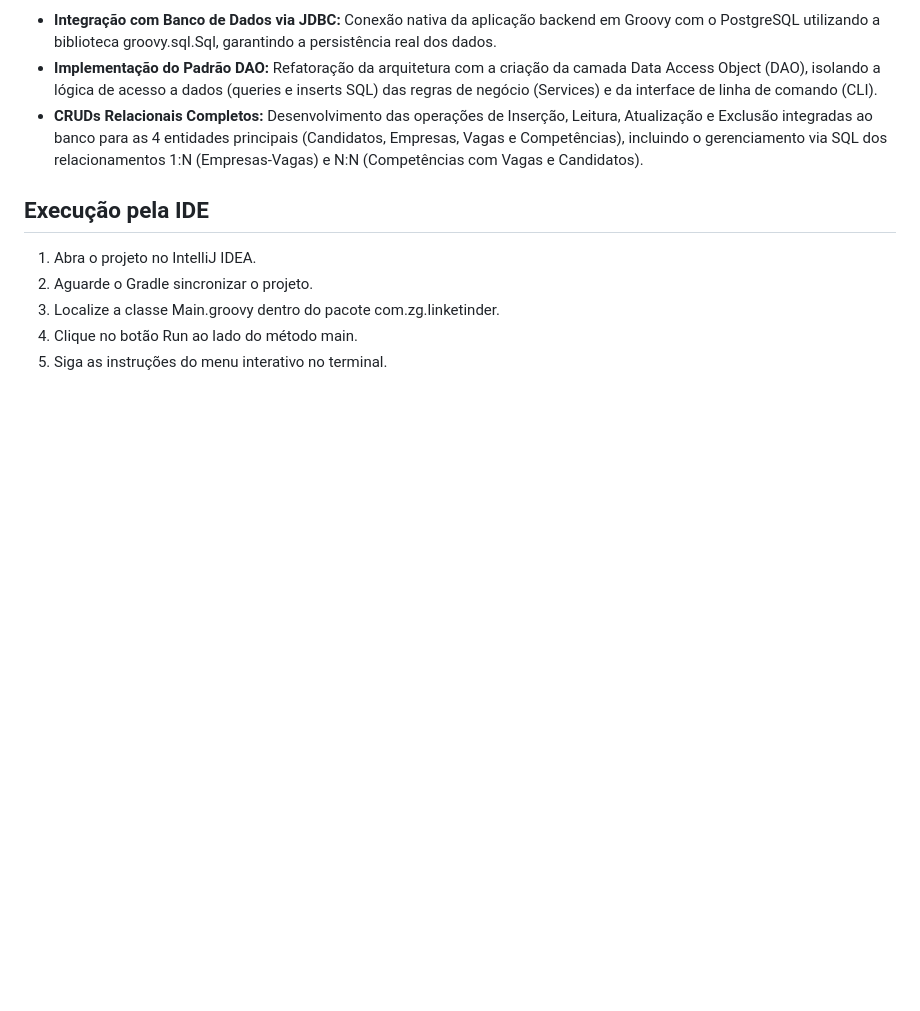
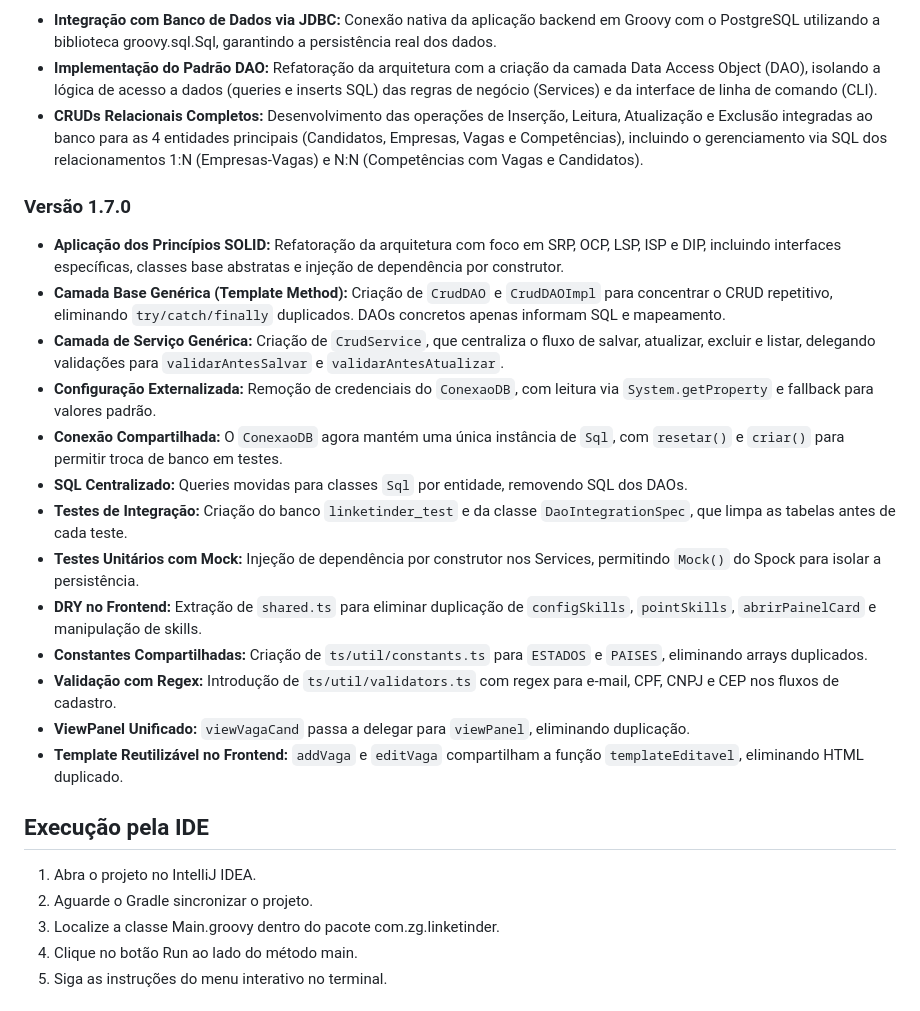
Before and after one commit to Tulio8998/Linketinder-Project, a Markdown page: README.md, the part around the change. Rendered like a GitHub page; blank space fills up the shorter version.

Commit message:
docs: atualiza README

```diff
--- a/README.md
+++ b/README.md
@@ -52,6 +52,22 @@ O projeto foi desenvolvido focando na entrega do Produto Mínimo Viável (MVP) s
 * **Implementação do Padrão DAO:** Refatoração da arquitetura com a criação da camada Data Access Object (DAO), isolando a lógica de acesso a dados (queries e inserts SQL) das regras de negócio (Services) e da interface de linha de comando (CLI).
 * **CRUDs Relacionais Completos:** Desenvolvimento das operações de Inserção, Leitura, Atualização e Exclusão integradas ao banco para as 4 entidades principais (Candidatos, Empresas, Vagas e Competências), incluindo o gerenciamento via SQL dos relacionamentos 1:N (Empresas-Vagas) e N:N (Competências com Vagas e Candidatos).
 
+### Versão 1.7.0
+
+* **Aplicação dos Princípios SOLID:** Refatoração da arquitetura com foco em SRP, OCP, LSP, ISP e DIP, incluindo interfaces específicas, classes base abstratas e injeção de dependência por construtor.
+* **Camada Base Genérica (Template Method):** Criação de `CrudDAO` e `CrudDAOImpl` para concentrar o CRUD repetitivo, eliminando `try/catch/finally` duplicados. DAOs concretos apenas informam SQL e mapeamento.
+* **Camada de Serviço Genérica:** Criação de `CrudService`, que centraliza o fluxo de salvar, atualizar, excluir e listar, delegando validações para `validarAntesSalvar` e `validarAntesAtualizar`.
+* **Configuração Externalizada:** Remoção de credenciais do `ConexaoDB`, com leitura via `System.getProperty` e fallback para valores padrão.
+* **Conexão Compartilhada:** O `ConexaoDB` agora mantém uma única instância de `Sql`, com `resetar()` e `criar()` para permitir troca de banco em testes.
+* **SQL Centralizado:** Queries movidas para classes `Sql` por entidade, removendo SQL dos DAOs.
+* **Testes de Integração:** Criação do banco `linketinder_test` e da classe `DaoIntegrationSpec`, que limpa as tabelas antes de cada teste.
+* **Testes Unitários com Mock:** Injeção de dependência por construtor nos Services, permitindo `Mock()` do Spock para isolar a persistência.
+* **DRY no Frontend:** Extração de `shared.ts` para eliminar duplicação de `configSkills`, `pointSkills`, `abrirPainelCard` e manipulação de skills.
+* **Constantes Compartilhadas:** Criação de `ts/util/constants.ts` para `ESTADOS` e `PAISES`, eliminando arrays duplicados.
+* **Validação com Regex:** Introdução de `ts/util/validators.ts` com regex para e-mail, CPF, CNPJ e CEP nos fluxos de cadastro.
+* **ViewPanel Unificado:** `viewVagaCand` passa a delegar para `viewPanel`, eliminando duplicação.
+* **Template Reutilizável no Frontend:** `addVaga` e `editVaga` compartilham a função `templateEditavel`, eliminando HTML duplicado.
+
 ## Execução pela IDE
 1. Abra o projeto no IntelliJ IDEA.
 2. Aguarde o Gradle sincronizar o projeto.
```
